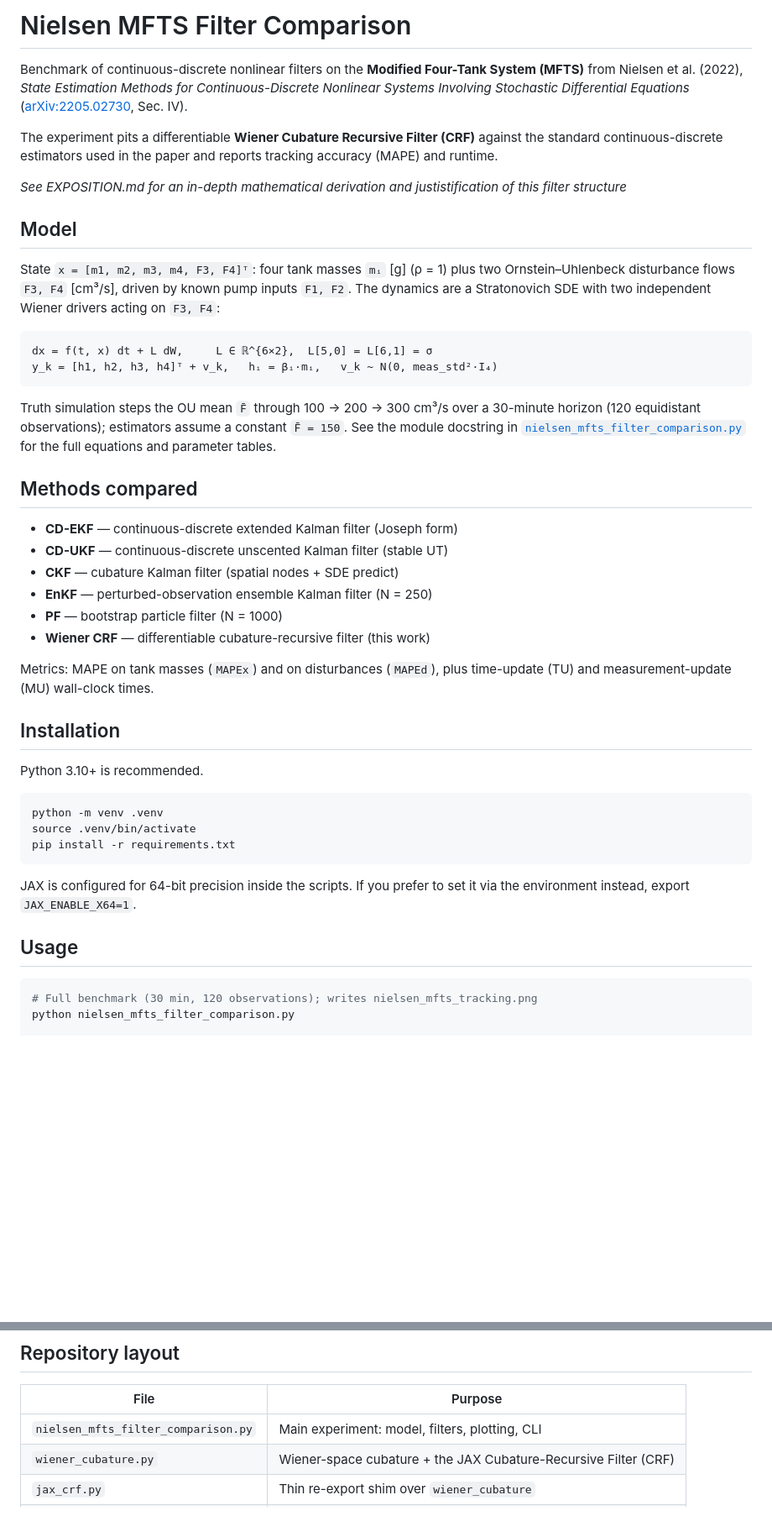
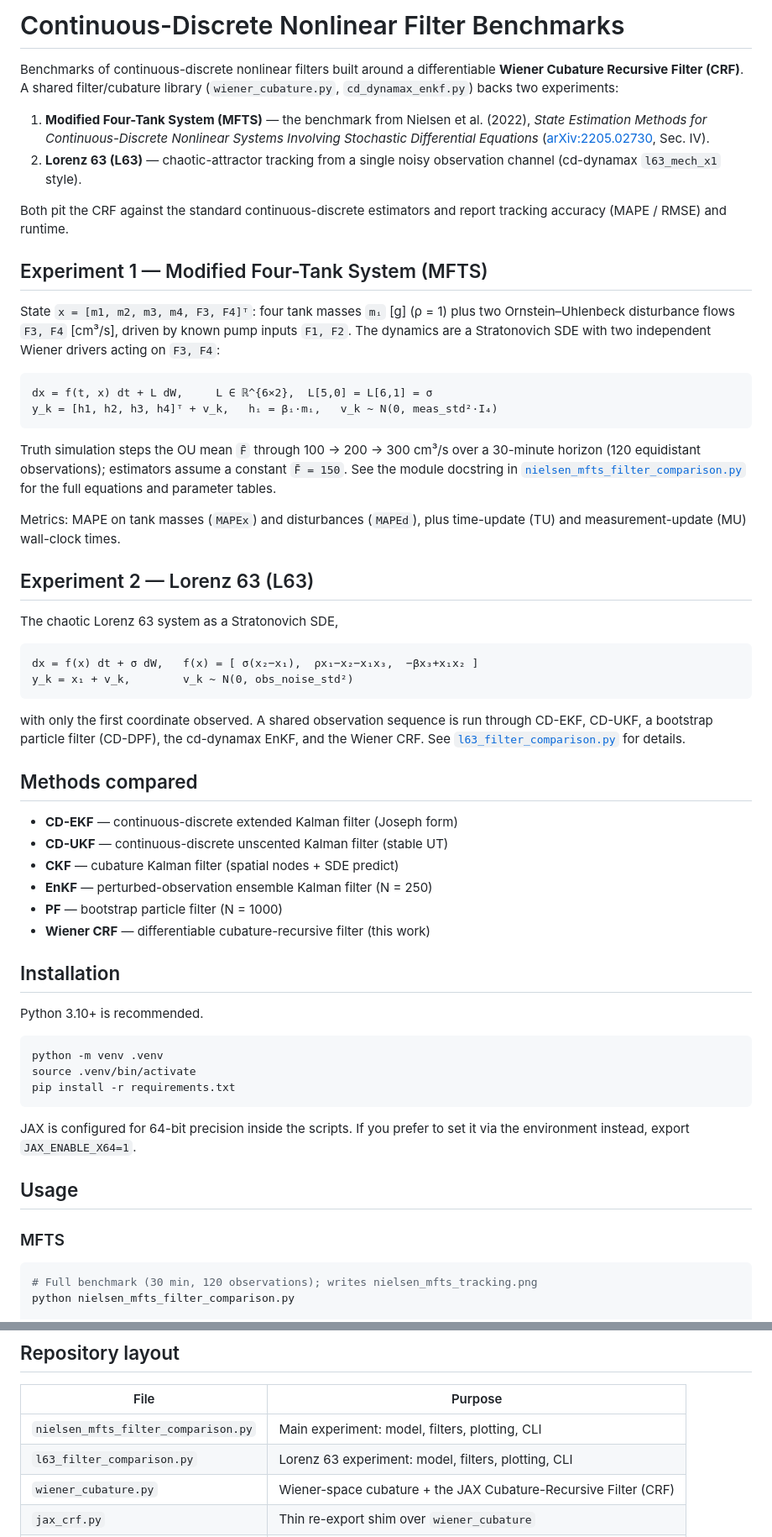
Before and after one commit to LukeSnow0/roughpath-filtering, a Markdown page: README.md, 2 parts joined by grey strips. Shown at 84% size. Drawn GitHub-style; blank space fills up the shorter version.

````diff
--- a/README.md
+++ b/README.md
@@ -1,17 +1,20 @@
-# Nielsen MFTS Filter Comparison
+# Continuous-Discrete Nonlinear Filter Benchmarks
 
-Benchmark of continuous-discrete nonlinear filters on the **Modified Four-Tank
-System (MFTS)** from Nielsen et al. (2022), *State Estimation Methods for
-Continuous-Discrete Nonlinear Systems Involving Stochastic Differential
-Equations* ([arXiv:2205.02730](https://arxiv.org/abs/2205.02730), Sec. IV).
+Benchmarks of continuous-discrete nonlinear filters built around a differentiable
+**Wiener Cubature Recursive Filter (CRF)**. A shared filter/cubature library
+(`wiener_cubature.py`, `cd_dynamax_enkf.py`) backs two experiments:
 
-The experiment pits a differentiable **Wiener Cubature Recursive Filter (CRF)**
-against the standard continuous-discrete estimators used in the paper and
-reports tracking accuracy (MAPE) and runtime.
+1. **Modified Four-Tank System (MFTS)** — the benchmark from Nielsen et al.
+   (2022), *State Estimation Methods for Continuous-Discrete Nonlinear Systems
+   Involving Stochastic Differential Equations*
+   ([arXiv:2205.02730](https://arxiv.org/abs/2205.02730), Sec. IV).
+2. **Lorenz 63 (L63)** — chaotic-attractor tracking from a single noisy
+   observation channel (cd-dynamax `l63_mech_x1` style).
 
-*See EXPOSITION.md for an in-depth mathematical derivation and justistification of this filter structure*
+Both pit the CRF against the standard continuous-discrete estimators and report
+tracking accuracy (MAPE / RMSE) and runtime.
 
-## Model
+## Experiment 1 — Modified Four-Tank System (MFTS)
 
 State `x = [m1, m2, m3, m4, F3, F4]ᵀ`: four tank masses `mᵢ` [g] (ρ = 1) plus two
 Ornstein–Uhlenbeck disturbance flows `F3, F4` [cm³/s], driven by known pump
@@ -29,6 +32,23 @@ Truth simulation steps the OU mean `F̄` through 100 → 200 → 300 cm³/s over
 [`nielsen_mfts_filter_comparison.py`](nielsen_mfts_filter_comparison.py) for the
 full equations and parameter tables.
 
+Metrics: MAPE on tank masses (`MAPEx`) and disturbances (`MAPEd`), plus
+time-update (TU) and measurement-update (MU) wall-clock times.
+
+## Experiment 2 — Lorenz 63 (L63)
+
+The chaotic Lorenz 63 system as a Stratonovich SDE,
+
+```
+dx = f(x) dt + σ dW,   f(x) = [ σ(x₂−x₁),  ρx₁−x₂−x₁x₃,  −βx₃+x₁x₂ ]
+y_k = x₁ + v_k,        v_k ~ N(0, obs_noise_std²)
+```
+
+with only the first coordinate observed. A shared observation sequence is run
+through CD-EKF, CD-UKF, a bootstrap particle filter (CD-DPF), the cd-dynamax
+EnKF, and the Wiener CRF. See
+[`l63_filter_comparison.py`](l63_filter_comparison.py) for details.
+
 ## Methods compared
 
 - **CD-EKF** — continuous-discrete extended Kalman filter (Joseph form)
@@ -37,9 +57,6 @@ full equations and parameter tables.
 - **EnKF** — perturbed-observation ensemble Kalman filter (N = 250)
 - **PF** — bootstrap particle filter (N = 1000)
 - **Wiener CRF** — differentiable cubature-recursive filter (this work)
-
-Metrics: MAPE on tank masses (`MAPEx`) and on disturbances (`MAPEd`), plus
-time-update (TU) and measurement-update (MU) wall-clock times.
 
 ## Installation
 
@@ -55,6 +72,8 @@ JAX is configured for 64-bit precision inside the scripts. If you prefer to set
 it via the environment instead, export `JAX_ENABLE_X64=1`.
 
 ## Usage
+
+### MFTS
 
 ```bash
 # Full benchmark (30 min, 120 observations); writes nielsen_mfts_tracking.png
@@ -108,6 +151,7 @@ Running the script prints a metrics table to stdout and saves a tracking figure
 | File | Purpose |
 | --- | --- |
 | `nielsen_mfts_filter_comparison.py` | Main experiment: model, filters, plotting, CLI |
+| `l63_filter_comparison.py` | Lorenz 63 experiment: model, filters, plotting, CLI |
 | `wiener_cubature.py` | Wiener-space cubature + the JAX Cubature-Recursive Filter (CRF) |
 | `jax_crf.py` | Thin re-export shim over `wiener_cubature` |
 | `cd_dynamax_enkf.py` | Continuous-discrete EnKF and SDE predict/update helpers |
````
Also changed, not shown: other parts of README.md (+28 -4 lines).
